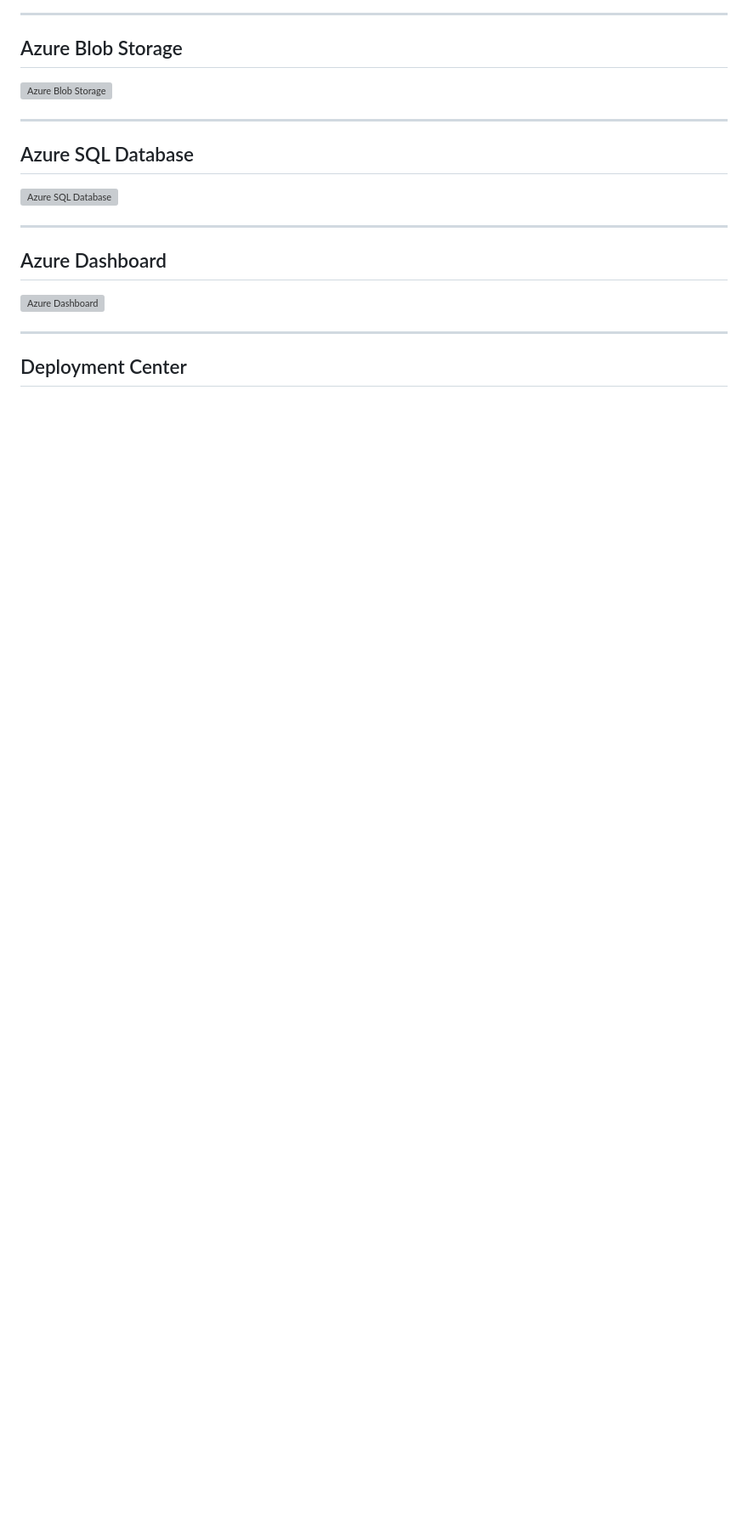
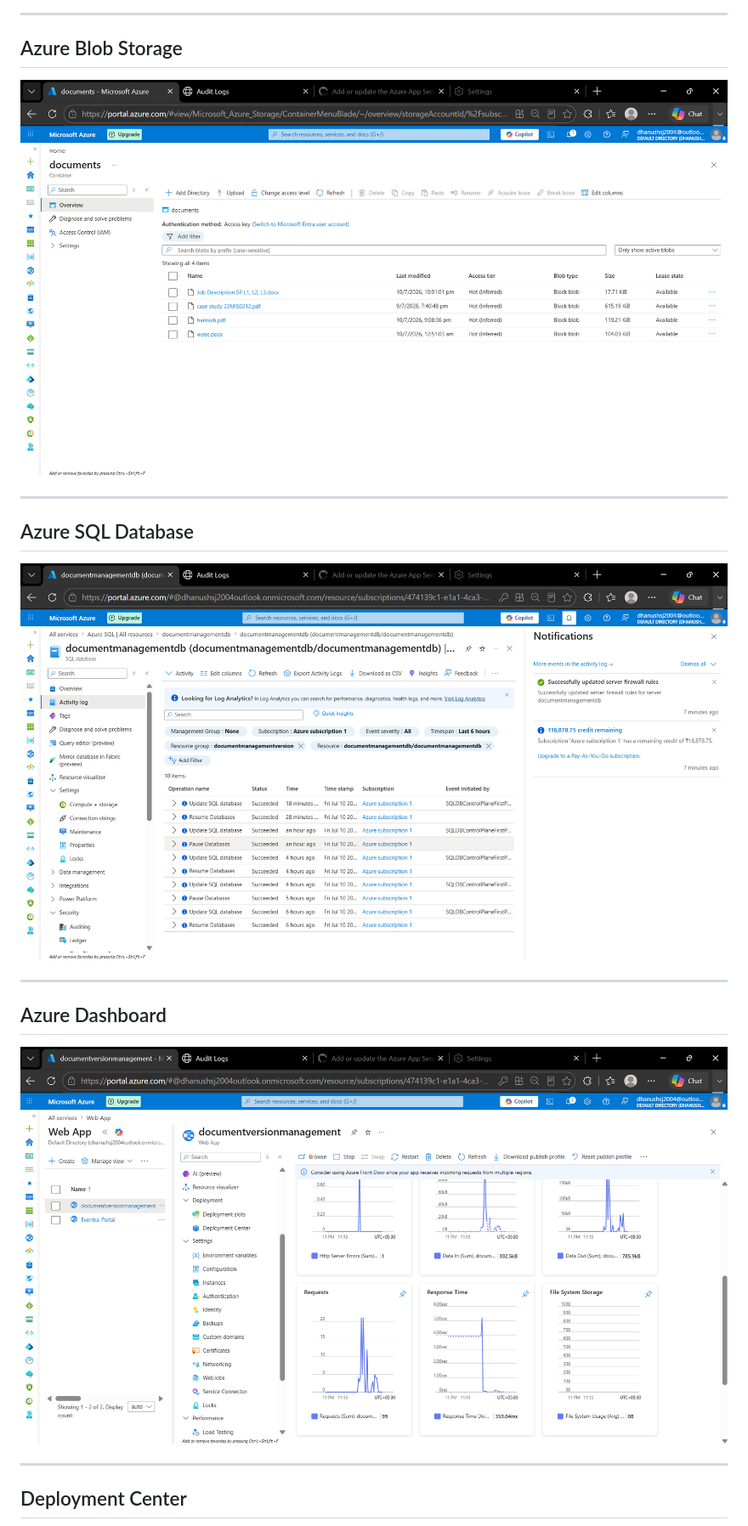
Before and after one commit to Dhanushsj12/Azure-Document-Management-System, a Markdown page: README.md/readme.md, the part around one of its changes. Shown at 85% size. Drawn GitHub-style; blank space fills up the shorter version; grey boxes are pictures that could not be loaded.

```diff
--- a/README.md/readme.md
+++ b/README.md/readme.md
@@ -219,19 +219,19 @@ Tracks
 
 ## Azure Blob Storage
 
-![Azure Blob Storage](screenshots/azure-blob-storage.png)
+![Azure Blob Storage](../screenshots/azureblobstorage.png)
 
 ---
 
 ## Azure SQL Database
 
-![Azure SQL Database](screenshots/azure-sql-database.png)
+![Azure SQL Database](../screenshots/azuresqldatabase.png)
 
 ---
 
 ## Azure Dashboard
 
-![Azure Dashboard](screenshots/azure-dashboard.png)
+![Azure Dashboard](../screenshots/azuredashboard.png)
 
 ---
 
```
Also changed, not shown: other parts of README.md/readme.md (+9 -10 lines).
